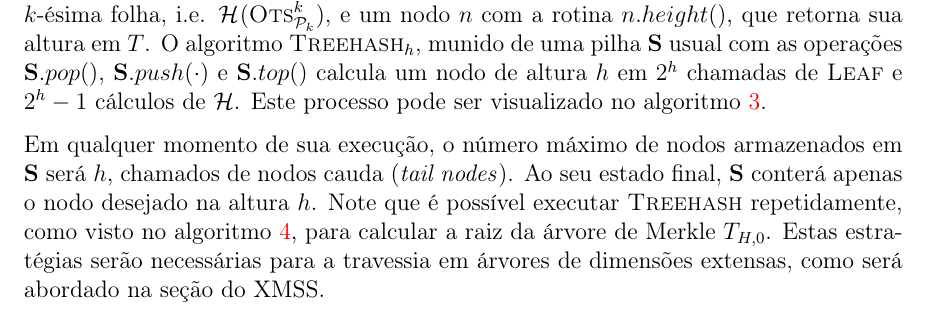
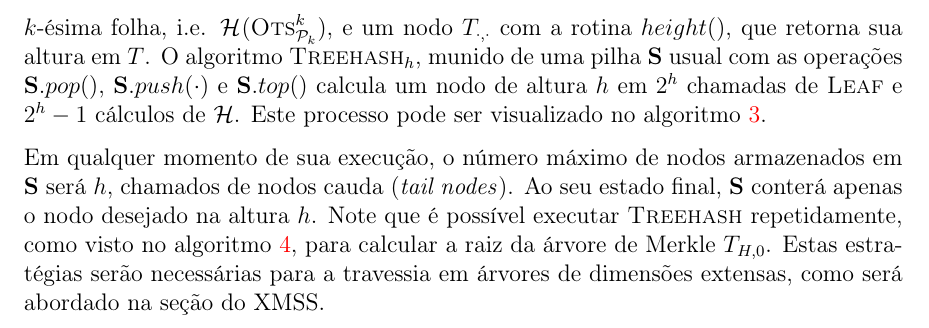
Before and after one commit to zambonin/bsc, a LaTeX document (bsc.tex): part of page 22 of 35 before the commit and part of page 23 of 35 after it, cut so that both start at the same text. Compiled offline with pdfLaTeX.

Commit message:
sharelatex: update bsc.tex from r25863 to r25872

```diff
--- a/bsc.tex
+++ b/bsc.tex
@@ -1248,16 +1248,6 @@ visto que qualquer mudança em um nó da
 árvore produzirá um valor distinto na raiz quando calculado novamente,
 descaracterizando a validade dos dados atrelados a esta.
 
-Para calcular nodos de maneira eficiente, não é necessário armazenar
-$T$ inteiramente. Considere a subrotina $\textsc{Leafcalc}(k), 0 \leq k \leq 2^{H} - 1$,
-que retorna o conteúdo da $k$-ésima folha, i.e. $\hash{\textsc{Ots}^{k}_{\pk{}}}$,
-e um nodo $n$ com a rotina $n.height()$, que retorna sua altura em $T$.
-O algoritmo $\textsc{Treehash}_h$, munido de uma pilha \textbf{S} usual
-com as operações $\mathbf{S}.pop()$, $\mathbf{S}.push(\cdot)$ e $\mathbf{S}.top()$
-calcula um nodo de altura $h$ em $2^h$ chamadas de \textsc{Leaf} e $2^{h} - 1$ cálculos de $\hh{}$.
-Este processo pode ser visualizado no algoritmo~\ref{alg:3}.
-
-
 \begin{algorithm}[ht]
   \KwData{$h$, índice de folha; \textbf{S}, pilha de nodos}
   \KwResult{\textbf{S}, pilha atualizada}
@@ -1272,6 +1262,15 @@ Este processo pode ser visualizado no algoritmo~\ref{alg:3}.
   \caption{Funcionamento de $\textsc{Treehash}_h$.}
   \label{alg:3}
 \end{algorithm}
+
+Para calcular nodos de maneira eficiente, não é necessário armazenar
+$T$ inteiramente. Considere a subrotina $\textsc{Leafcalc}(k), 0 \leq k \leq 2^{H} - 1$,
+que retorna o conteúdo da $k$-ésima folha, i.e. $\hash{\textsc{Ots}^{k}_{\pk{}}}$,
+e um nodo $T_{\cdot, \cdot}$ com a rotina $height()$, que retorna sua altura em $T$.
+O algoritmo $\textsc{Treehash}_h$, munido de uma pilha \textbf{S} usual
+com as operações $\mathbf{S}.pop()$, $\mathbf{S}.push(\cdot)$ e $\mathbf{S}.top()$
+calcula um nodo de altura $h$ em $2^h$ chamadas de \textsc{Leaf} e $2^{h} - 1$ cálculos de $\hh{}$.
+Este processo pode ser visualizado no algoritmo~\ref{alg:3}.
 
 Em qualquer momento de sua execução, o número máximo de nodos armazenados em
 \textbf{S} será $h$, chamados de nodos cauda (\emph{tail nodes}). Ao seu estado
```
Also changed, not shown: bsc.tex (2 more changed lines).
